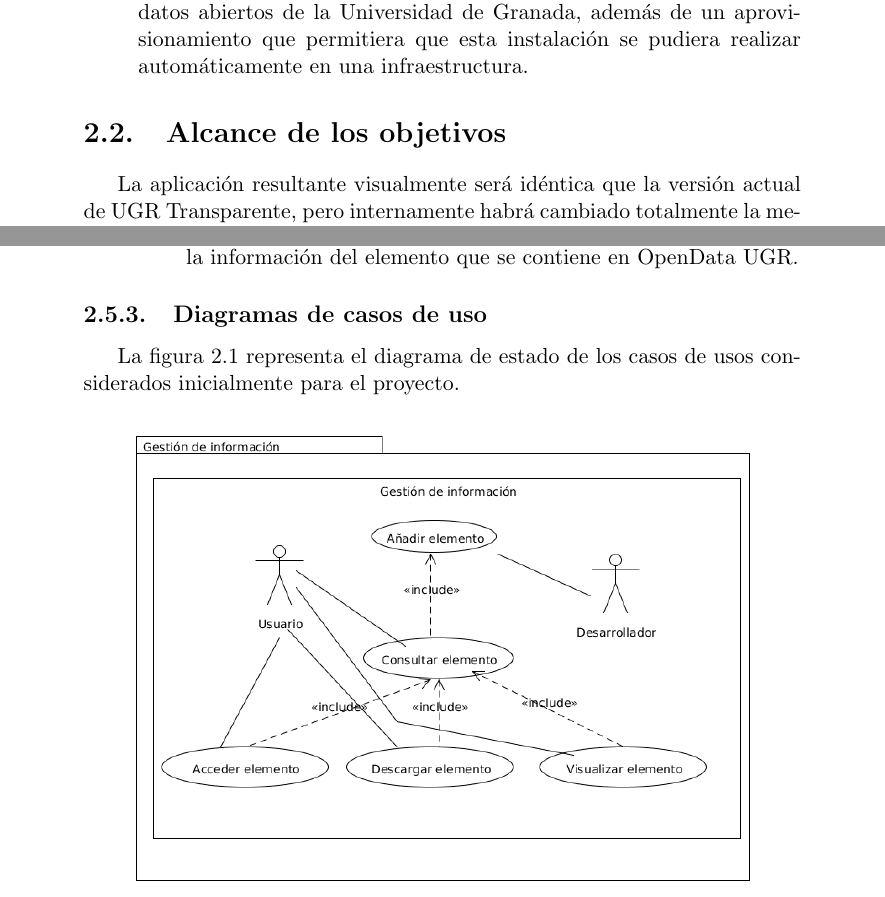
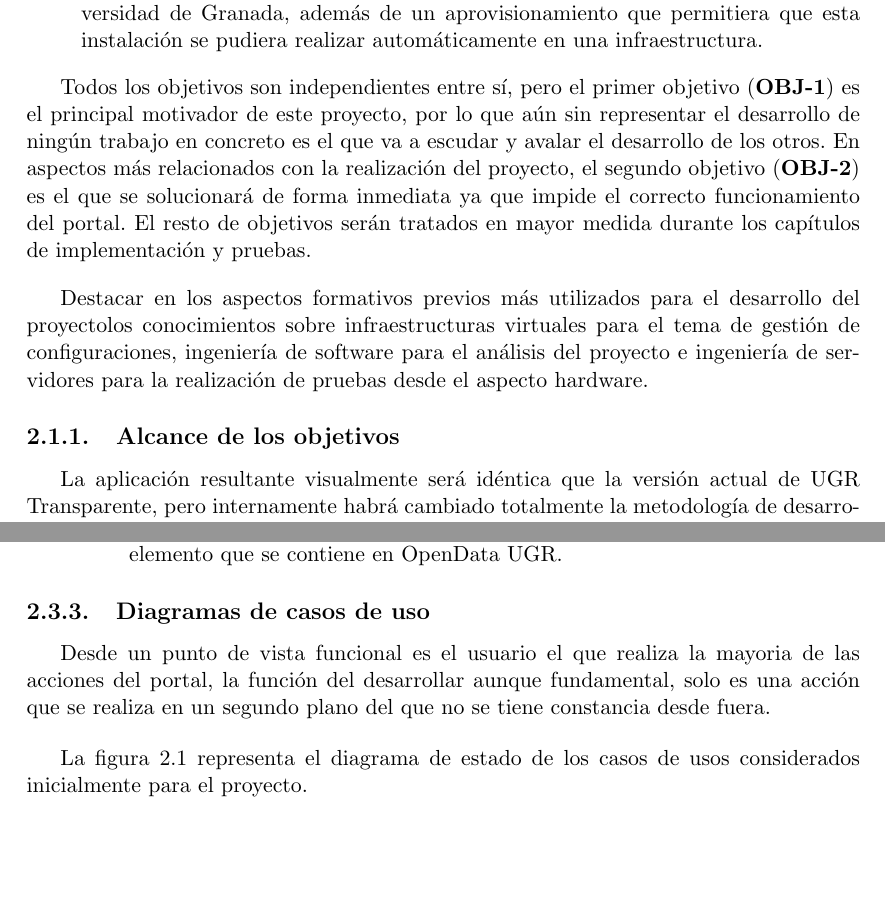
Before and after one commit to germaaan/TFG, a LaTeX book (proyecto.tex, which reads capitulos/02_EspecificacionRequisitos.tex): two parts of pages 15 and 20 of 23 before the commit and two parts of pages 15 and 20 of 24 after it, joined at a grey line, cut so that both start at the same text, the shorter picture padded with empty space. Compiled offline with pdfLaTeX.

Commit message:
Sección de especificación de requisitos revisada y terminada.

```diff
--- a/capitulos/02_EspecificacionRequisitos.tex
+++ b/capitulos/02_EspecificacionRequisitos.tex
@@ -30,7 +30,18 @@ Además como objetivo secundario tendremos:
   instalación se pudiera realizar automáticamente en una infraestructura.
 \end{itemize}
 
-\section{Alcance de los objetivos}
+Todos los objetivos son independientes entre sí, pero el primer objetivo (\textbf{OBJ-1}) es el principal motivador de este
+proyecto, por lo que aún sin representar el desarrollo de ningún trabajo en concreto es el que va a escudar y avalar el
+desarrollo de los otros. En aspectos más relacionados con la realización del proyecto, el segundo objetivo (\textbf{OBJ-2}) es
+el que se solucionará de forma inmediata ya que impide el correcto funcionamiento del portal. El resto de objetivos serán
+tratados en mayor medida durante los capítulos de implementación y pruebas.
+
+\bigskip
+Destacar en los aspectos formativos previos más utilizados para el desarrollo del proyectolos conocimientos sobre
+infraestructuras virtuales para el tema de gestión de configuraciones, ingeniería de software para el análisis del proyecto
+e ingeniería de servidores para la realización de pruebas desde el aspecto hardware.
+
+\subsection{Alcance de los objetivos}
 
 La aplicación resultante visualmente será idéntica que la versión actual de UGR Transparente, pero internamente habrá cambiado
 totalmente la metodología de desarrollo, pasando de un desarrollo sin control a uno totalmente controlado mediante pruebas
@@ -237,11 +248,17 @@ unos modelos de caso de uso simples para dar un visión más clara del funcionam
 
 \subsection{Diagramas de casos de uso}
 
+Desde un punto de vista funcional es el usuario el que realiza la mayoria de las acciones del portal, la función del
+desarrollar aunque fundamental, solo es una acción que se realiza en un segundo plano del que no se tiene constancia desde
+fuera.
+
+\bigskip
 La figura 2.1 representa el diagrama de estado de los casos de usos considerados inicialmente para el proyecto.
 
-\begin{figure}[htb]
+\newpage
+\begin{figure}[!h]
   \begin{center}
-  \includegraphics[width=0.9\textwidth]{imagenes/diagrama_casos_uso.png}
+  \includegraphics[width=1\textwidth]{imagenes/diagrama_casos_uso.png}
   \end{center}
   \caption[Casos de uso]{Diagramas de casos de uso}
 \end{figure}
--- a/proyecto.tex
+++ b/proyecto.tex
@@ -2,6 +2,8 @@
 \usepackage{listings}
 \usepackage[utf8]{inputenc}
 \usepackage[spanish,es-tabla]{babel}
+\usepackage{geometry}
+\usepackage{pdflscape}
 
 %\usepackage[style=list,number=none]{glossary}
 \usepackage{titlesec}
```
Also changed, not shown: proyecto.pdf, capitulos/02_EspecificacionRequisitos.tex (18 more changed lines), 1 other file.
